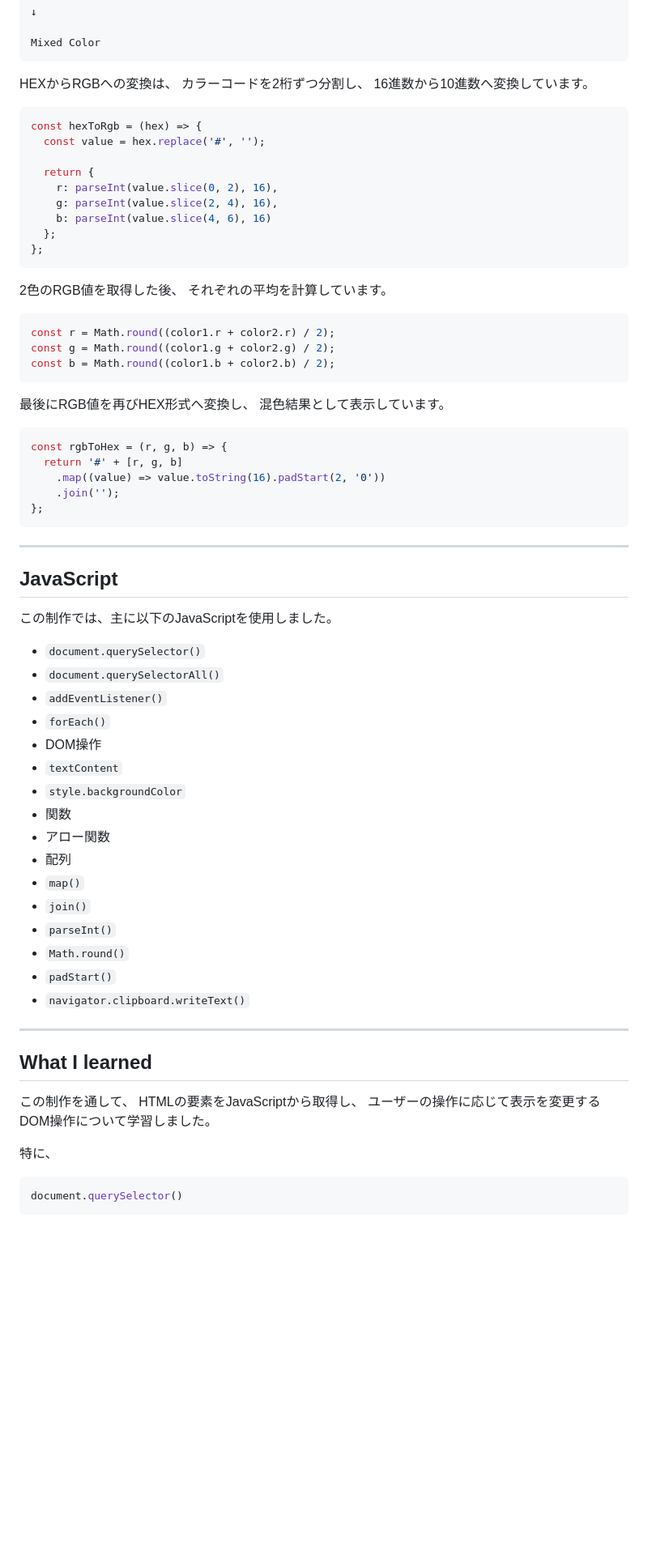
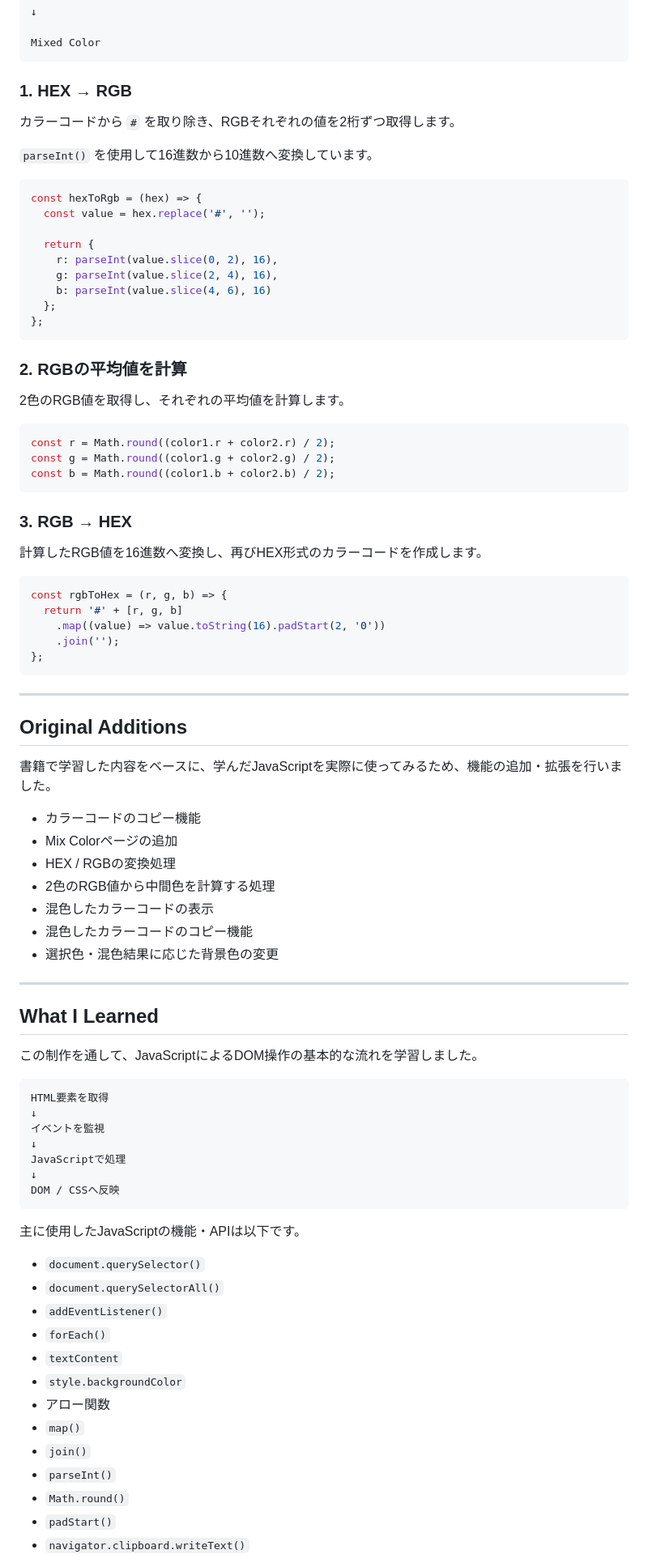
Before and after one commit to hashio251/04_js_colorcode-map, a Markdown page: README.md, the part around one of its changes. Shown at 81% size. Rendered like a GitHub page; blank space fills up the shorter version.

````diff
--- a/README.md
+++ b/README.md
@@ -101,9 +90,11 @@ RGBそれぞれの平均値を計算
 Mixed Color
 ```
 
-HEXからRGBへの変換は、
-カラーコードを2桁ずつ分割し、
-16進数から10進数へ変換しています。
+### 1. HEX → RGB
+
+カラーコードから `#` を取り除き、RGBそれぞれの値を2桁ずつ取得します。
+
+`parseInt()` を使用して16進数から10進数へ変換しています。
 
 ```javascript
 const hexToRgb = (hex) => {
@@ -117,8 +108,9 @@ const hexToRgb = (hex) => {
 };
 ```
 
-2色のRGB値を取得した後、
-それぞれの平均を計算しています。
+### 2. RGBの平均値を計算
+
+2色のRGB値を取得し、それぞれの平均値を計算します。
 
 ```javascript
 const r = Math.round((color1.r + color2.r) / 2);
@@ -126,8 +118,9 @@ const g = Math.round((color1.g + color2.g) / 2);
 const b = Math.round((color1.b + color2.b) / 2);
 ```
 
-最後にRGB値を再びHEX形式へ変換し、
-混色結果として表示しています。
+### 3. RGB → HEX
+
+計算したRGB値を16進数へ変換し、再びHEX形式のカラーコードを作成します。
 
 ```javascript
 const rgbToHex = (r, g, b) => {
@@ -139,20 +132,43 @@ const rgbToHex = (r, g, b) => {
 
 ---
 
-## JavaScript
+## Original Additions
 
-この制作では、主に以下のJavaScriptを使用しました。
+書籍で学習した内容をベースに、学んだJavaScriptを実際に使ってみるため、機能の追加・拡張を行いました。
+
+- カラーコードのコピー機能
+- Mix Colorページの追加
+- HEX / RGBの変換処理
+- 2色のRGB値から中間色を計算する処理
+- 混色したカラーコードの表示
+- 混色したカラーコードのコピー機能
+- 選択色・混色結果に応じた背景色の変更
+
+---
+
+## What I Learned
+
+この制作を通して、JavaScriptによるDOM操作の基本的な流れを学習しました。
+
+```text
+HTML要素を取得
+↓
+イベントを監視
+↓
+JavaScriptで処理
+↓
+DOM / CSSへ反映
+```
+
+主に使用したJavaScriptの機能・APIは以下です。
 
 - `document.querySelector()`
 - `document.querySelectorAll()`
 - `addEventListener()`
 - `forEach()`
-- DOM操作
 - `textContent`
 - `style.backgroundColor`
-- 関数
 - アロー関数
-- 配列
 - `map()`
 - `join()`
 - `parseInt()`
@@ -160,17 +176,3 @@ const rgbToHex = (r, g, b) => {
 - `padStart()`
 - `navigator.clipboard.writeText()`
 
----
-
-## What I learned
-
-この制作を通して、
-HTMLの要素をJavaScriptから取得し、
-ユーザーの操作に応じて表示を変更するDOM操作について学習しました。
-
-特に、
-
-```javascript
-document.querySelector()
-```
-
````
Also changed, not shown: other parts of README.md (+23 -100 lines).
